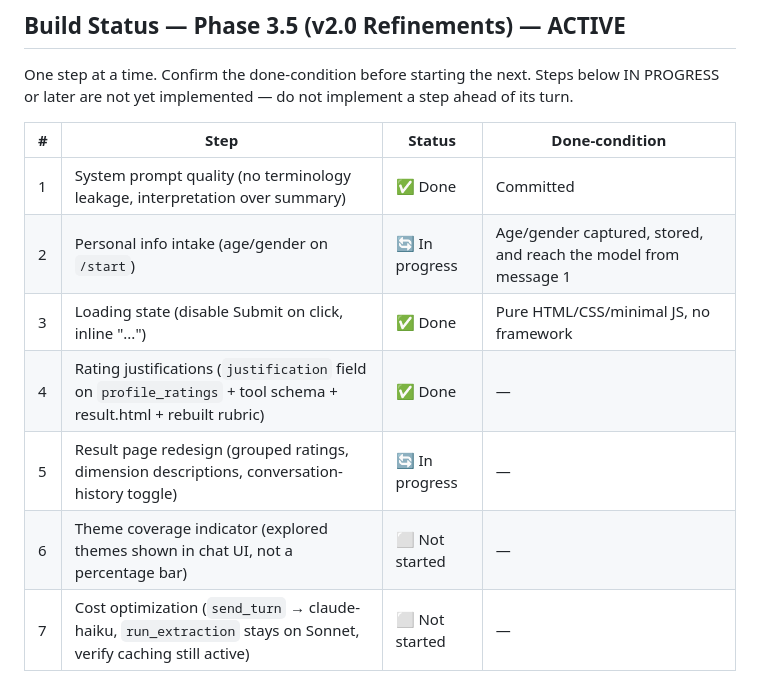
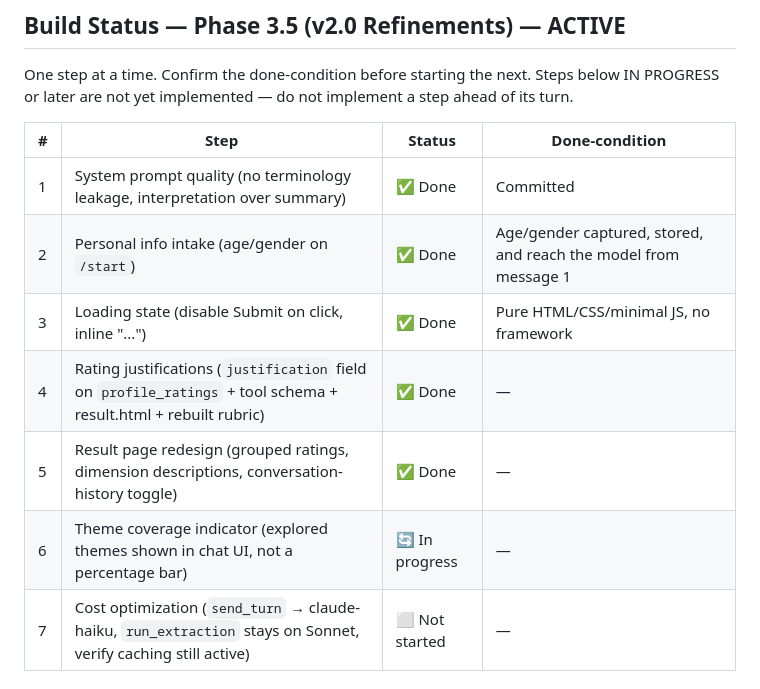
Before and after one commit to TheWiseLegend/Rushd, a Markdown page: CLAUDE.md, the part around the change. Drawn GitHub-style.

Commit message:
CLAUDE.md: sync step statuses (Steps 2, 5 done; Step 6 in progress)
Co-Authored-By: Claude Sonnet 5 <noreply@anthropic.com>

```diff
--- a/CLAUDE.md
+++ b/CLAUDE.md
@@ -86,11 +86,11 @@ a step ahead of its turn.
 | # | Step | Status | Done-condition |
 |---|------|--------|----------------|
 | 1 | System prompt quality (no terminology leakage, interpretation over summary) | ✅ Done | Committed |
-| 2 | Personal info intake (age/gender on `/start`) | 🔄 In progress | Age/gender captured, stored, and reach the model from message 1 |
+| 2 | Personal info intake (age/gender on `/start`) | ✅ Done | Age/gender captured, stored, and reach the model from message 1 |
 | 3 | Loading state (disable Submit on click, inline "...") | ✅ Done | Pure HTML/CSS/minimal JS, no framework |
 | 4 | Rating justifications (`justification` field on `profile_ratings` + tool schema + result.html + rebuilt rubric) | ✅ Done | — |
-| 5 | Result page redesign (grouped ratings, dimension descriptions, conversation-history toggle) | 🔄 In progress | — |
-| 6 | Theme coverage indicator (explored themes shown in chat UI, not a percentage bar) | ⬜ Not started | — |
+| 5 | Result page redesign (grouped ratings, dimension descriptions, conversation-history toggle) | ✅ Done | — |
+| 6 | Theme coverage indicator (explored themes shown in chat UI, not a percentage bar) | 🔄 In progress | — |
 | 7 | Cost optimization (`send_turn` → claude-haiku, `run_extraction` stays on Sonnet, verify caching still active) | ⬜ Not started | — |
 
 ## Hard Rules
```
